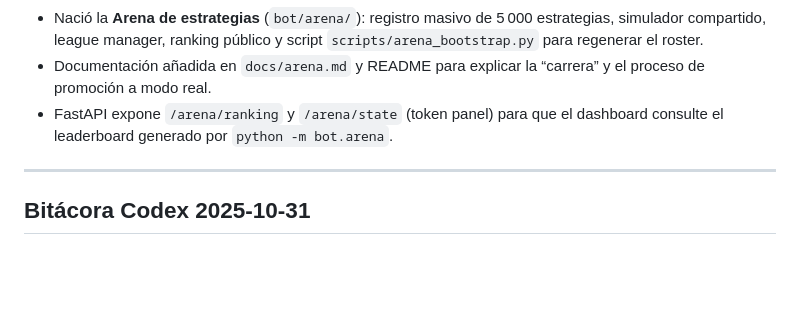
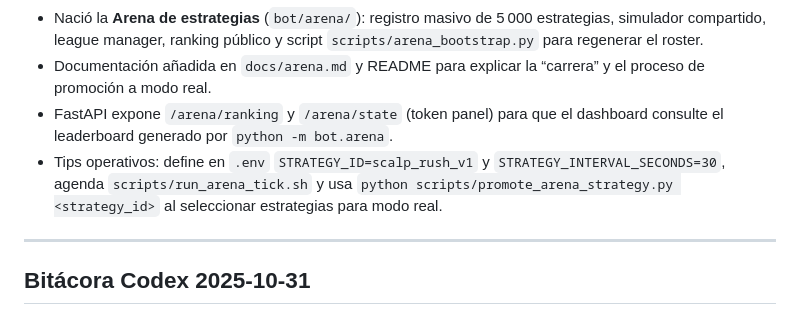
Before and after one commit to Miguelbrous/SLS_Bot, a Markdown page: Contexto BOT IA.md, the part around the change. Drawn GitHub-style; blank space fills up the shorter version.

Commit message:
feat: Añadir tips operativos para la configuración y uso de la Arena de estrategias

```diff
--- a/Contexto BOT IA.md
+++ b/Contexto BOT IA.md
@@ -9,6 +9,7 @@ Este documento resume la arquitectura actual del repositorio **SLS_Bot** y sirve
 - Nació la **Arena de estrategias** (`bot/arena/`): registro masivo de 5 000 estrategias, simulador compartido, league manager, ranking público y script `scripts/arena_bootstrap.py` para regenerar el roster.
 - Documentación añadida en `docs/arena.md` y README para explicar la “carrera” y el proceso de promoción a modo real.
 - FastAPI expone `/arena/ranking` y `/arena/state` (token panel) para que el dashboard consulte el leaderboard generado por `python -m bot.arena`.
+- Tips operativos: define en `.env` `STRATEGY_ID=scalp_rush_v1` y `STRATEGY_INTERVAL_SECONDS=30`, agenda `scripts/run_arena_tick.sh` y usa `python scripts/promote_arena_strategy.py <strategy_id>` al seleccionar estrategias para modo real.
 
 ---
 
```
